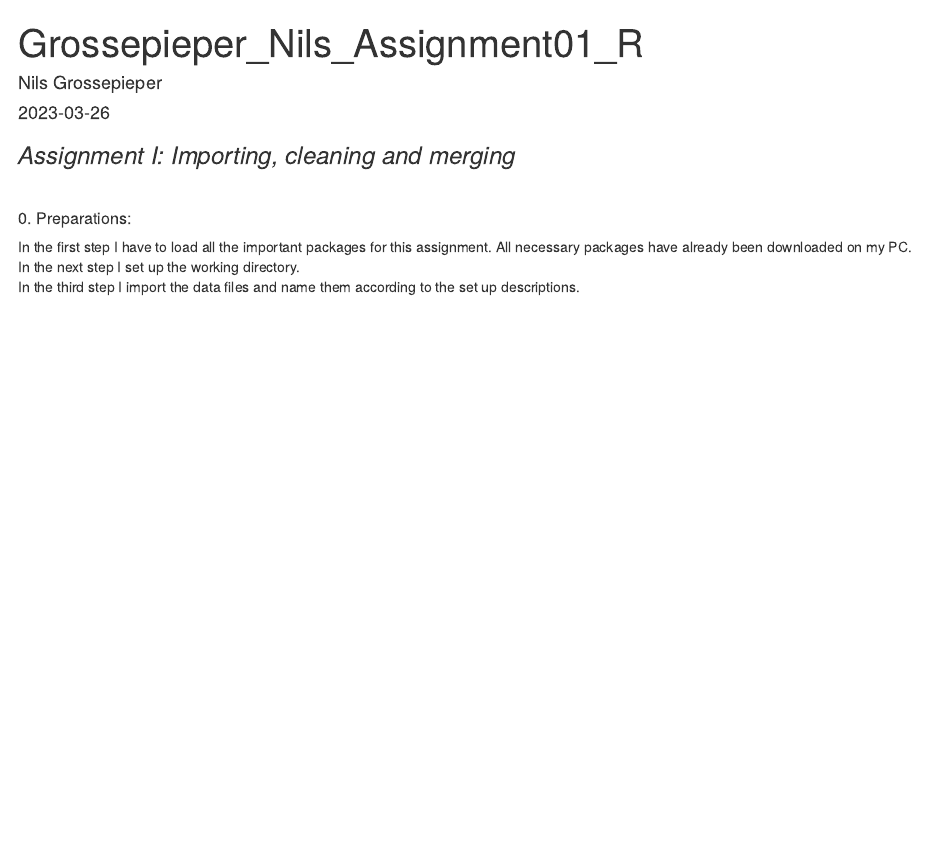
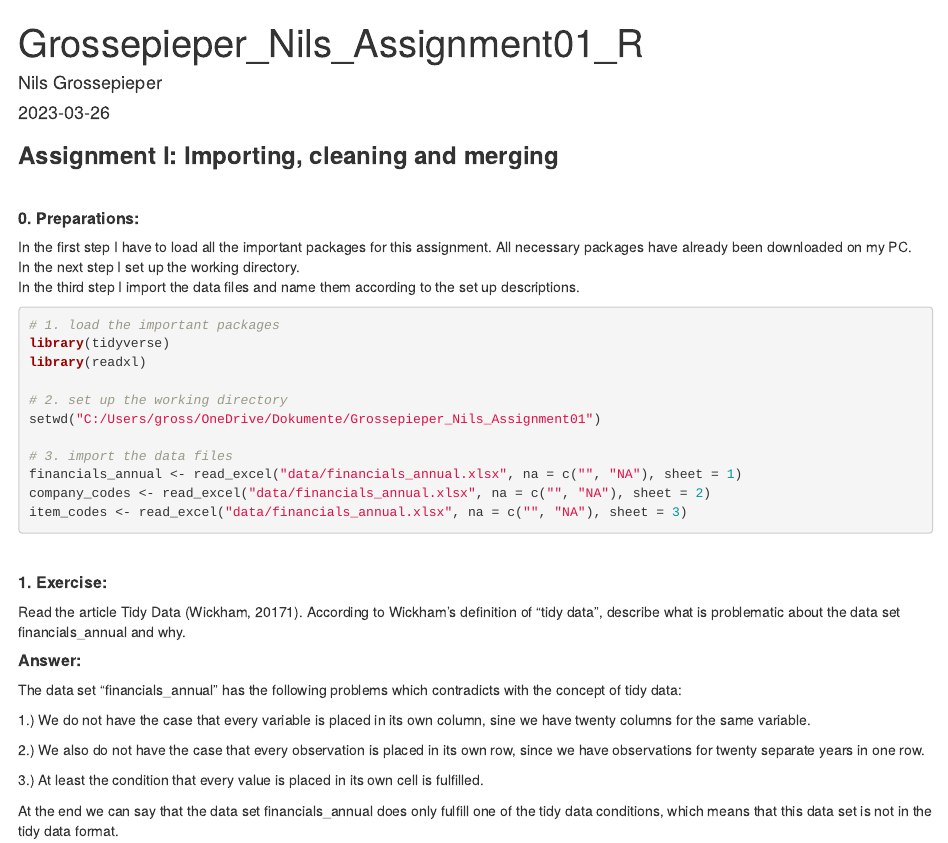
Before and after one commit to NilsGrossepieper/Grossepieper_Nils_Assignment01, an R Markdown document (Grossepieper_Nils_Assignment01_R.Rmd): the page in a window 1100 px wide, from its top. The pictures show the output file Grossepieper_Nils_Assignment01_R.html that the author committed with the source, opened offline.

Commit message:
I answered the first task wether the data is tidy in R

````diff
--- a/Grossepieper_Nils_Assignment01_R.Rmd
+++ b/Grossepieper_Nils_Assignment01_R.Rmd
@@ -5,13 +5,52 @@ date: "2023-03-26"
 output: html_document
 ---
 
-### *Assignment I: Importing, cleaning and merging*
+### __Assignment I: Importing, cleaning and merging__
 \
 
-##### 0. Preparations:
+##### __0. Preparations:__
 
 In the first step I have to load all the important packages for this assignment.
 All necessary packages have already been downloaded on my PC.\
 In the next step I set up the working directory.\
 In the third step I import the data files and name them according to the set up
 descriptions.\
+
+```{r, warning=FALSE, message=FALSE}
+# 1. load the important packages
+library(tidyverse)
+library(readxl)
+
+# 2. set up the working directory
+setwd("C:/Users/gross/OneDrive/Dokumente/Grossepieper_Nils_Assignment01")
+
+# 3. import the data files
+financials_annual <- read_excel("data/financials_annual.xlsx", na = c("", "NA"), sheet = 1)
+company_codes <- read_excel("data/financials_annual.xlsx", na = c("", "NA"), sheet = 2)
+item_codes <- read_excel("data/financials_annual.xlsx", na = c("", "NA"), sheet = 3)
+```
+\
+
+##### __1. Exercise:__
+
+Read the article Tidy Data (Wickham, 20171). According to Wickham’s definition of “tidy data”, describe
+what is problematic about the data set financials_annual and why.
+\
+
+##### __Answer:__
+
+The data set "financials_annual" has the following problems which contradicts
+with the concept of tidy data: \
+
+1.) We do not have the case that every variable is placed in its own column,
+sine we have twenty columns for the same variable. \
+
+2.) We also do not have the case that every observation is placed in its own
+row, since we have observations for twenty separate years in one row. \
+
+3.) At least the condition that every value is placed in its own cell is
+fulfilled. \
+
+At the end we can say that the data set financials_annual does only fulfill
+one of the tidy data conditions, which means that this data set is not in the
+tidy data format. \
````
Also changed, not shown: Grossepieper_Nils_Assignment01_R.html.
